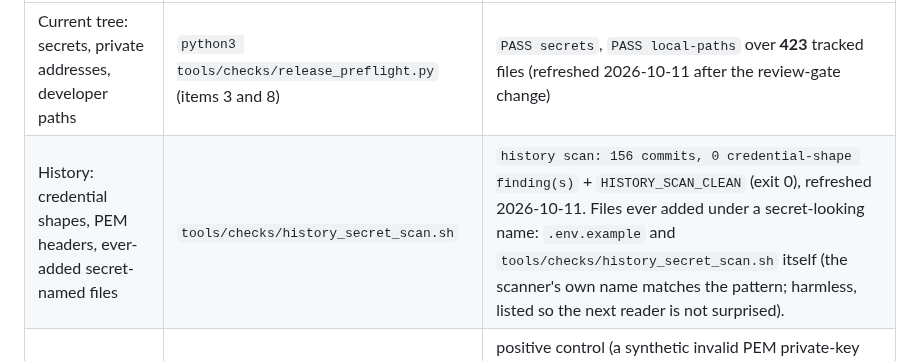
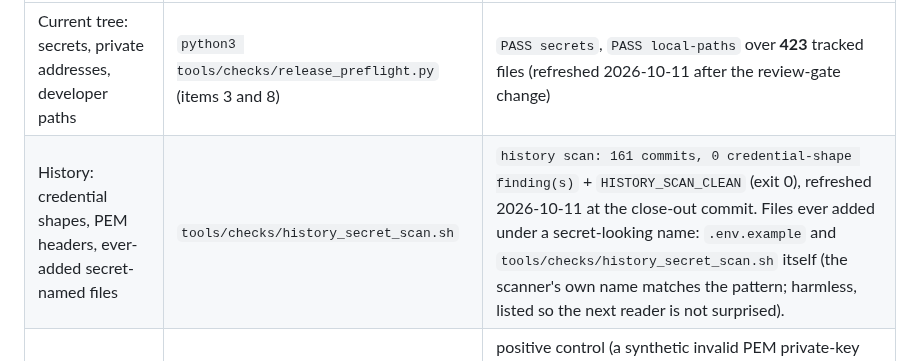
Before and after one commit to cjs1102/JobPilotAI, a Markdown page: docs/RELEASE_CHECKLIST.md, the part around the change. Drawn GitHub-style.

Commit message:
docs(release): refresh the history scan count at the close-out commit
The row was written with the count from the first refresh (156 commits); four
commits later the same scanner reports 161 commits and still zero
credential-shape findings, with the tracked-file count unchanged at 423. Numbers
in an evidence table are only worth anything when they match the command a reader
would run.

```diff
--- a/docs/RELEASE_CHECKLIST.md
+++ b/docs/RELEASE_CHECKLIST.md
@@ -200,7 +200,7 @@ Every command below is reproducible from a full clone.
 | Check | Command | Result |
 |---|---|---|
 | Current tree: secrets, private addresses, developer paths | `python3 tools/checks/release_preflight.py` (items 3 and 8) | `PASS secrets`, `PASS local-paths` over **423** tracked files (refreshed 2026-10-11 after the review-gate change) |
-| History: credential shapes, PEM headers, ever-added secret-named files | `tools/checks/history_secret_scan.sh` | `history scan: 156 commits, 0 credential-shape finding(s)` + `HISTORY_SCAN_CLEAN` (exit 0), refreshed 2026-10-11. Files ever added under a secret-looking name: `.env.example` and `tools/checks/history_secret_scan.sh` itself (the scanner's own name matches the pattern; harmless, listed so the next reader is not surprised). |
+| History: credential shapes, PEM headers, ever-added secret-named files | `tools/checks/history_secret_scan.sh` | `history scan: 161 commits, 0 credential-shape finding(s)` + `HISTORY_SCAN_CLEAN` (exit 0), refreshed 2026-10-11 at the close-out commit. Files ever added under a secret-looking name: `.env.example` and `tools/checks/history_secret_scan.sh` itself (the scanner's own name matches the pattern; harmless, listed so the next reader is not surprised). |
 | History scanner controls | synthetic throwaway repositories (`/tmp/hs-pos`, `/tmp/hs-neg`) | positive control (a synthetic invalid PEM private-key header — the RSA form — plus a fake `ghp_…` value) → 2 findings, exit 1; negative control (prose about a PRIVATE KEY and a `-----BEGIN PUBLIC KEY-----` header) → 0 findings, exit 0 |
 | History: private addresses and home paths | `tools/checks/history_secret_scan.sh` (info counters) | `absolute home path x7`, `rfc1918 address x14`, values deliberately not printed; two RFC1918 addresses inside the development host's own `192.168.150.x` network (gateway, host), masked here and in the tree — 0016 P5 and `b2a55be` redacted the tree, history stays by policy — plus the intentional SSRF fixtures |
 | Licence | `LICENSE`, `THIRD_PARTY_NOTICES.md` | MIT, holder `JobPilotAI` (no personal name); every Conan dependency's licence was verified from the pinned package's own licence file |
```
